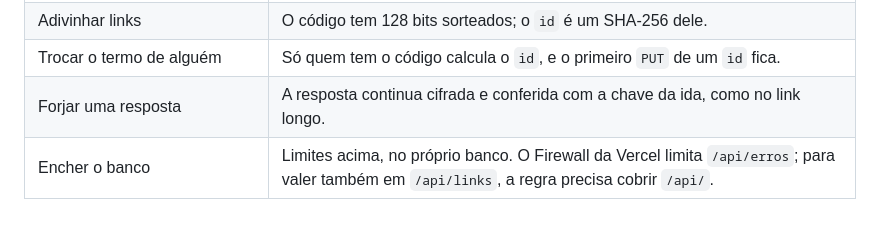
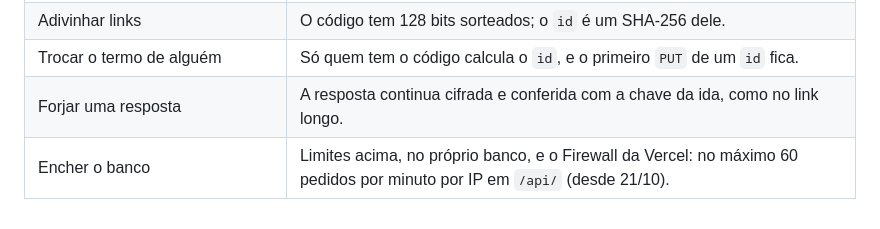
Before and after one commit to GuilhermeBrun/auri, a Markdown page: docs/links-curtos.md, the part around the change. GitHub-like rendering.

```diff
--- a/docs/links-curtos.md
+++ b/docs/links-curtos.md
@@ -60,4 +60,4 @@ o Auri manda o link longo.
 | Adivinhar links | O código tem 128 bits sorteados; o `id` é um SHA-256 dele. |
 | Trocar o termo de alguém | Só quem tem o código calcula o `id`, e o primeiro `PUT` de um `id` fica. |
 | Forjar uma resposta | A resposta continua cifrada e conferida com a chave da ida, como no link longo. |
-| Encher o banco | Limites acima, no próprio banco. O Firewall da Vercel limita `/api/erros`; para valer também em `/api/links`, a regra precisa cobrir `/api/`. |
+| Encher o banco | Limites acima, no próprio banco, e o Firewall da Vercel: no máximo 60 pedidos por minuto por IP em `/api/` (desde 21/10). |
```
Also changed, not shown: docs/relatorios-de-erro.md (+1 -1 lines).
